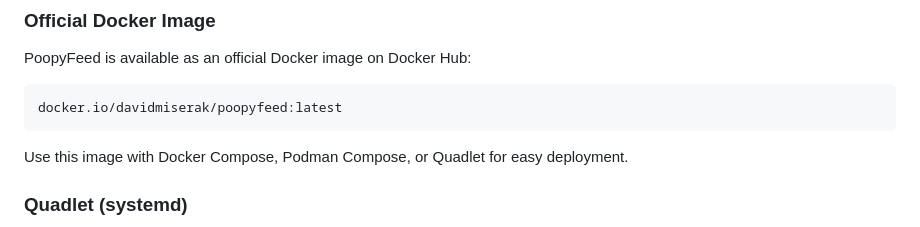
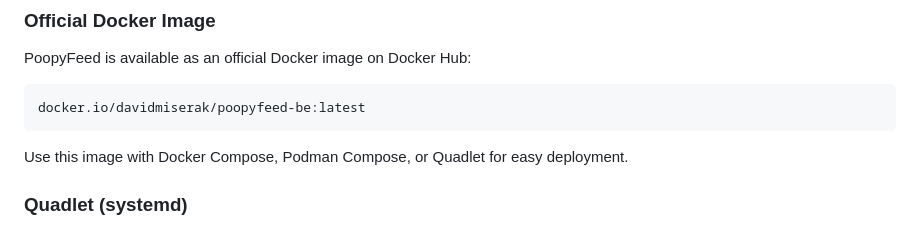
Before and after one commit to DavidMiserak/poopyfeed-be, a Markdown page: README.md, the part around the change. GitHub-like rendering.

Commit message:
docs: update README

````diff
--- a/README.md
+++ b/README.md
@@ -228,7 +228,7 @@ podman compose exec web python manage.py createsuperuser
 PoopyFeed is available as an official Docker image on Docker Hub:
 
 ```text
-docker.io/davidmiserak/poopyfeed:latest
+docker.io/davidmiserak/poopyfeed-be:latest
 ```
 
 Use this image with Docker Compose, Podman Compose, or Quadlet for easy deployment.
````
